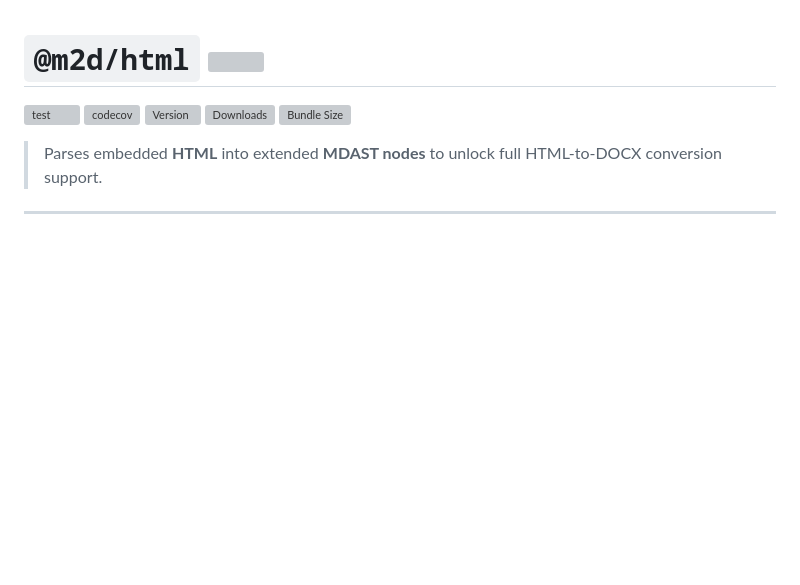
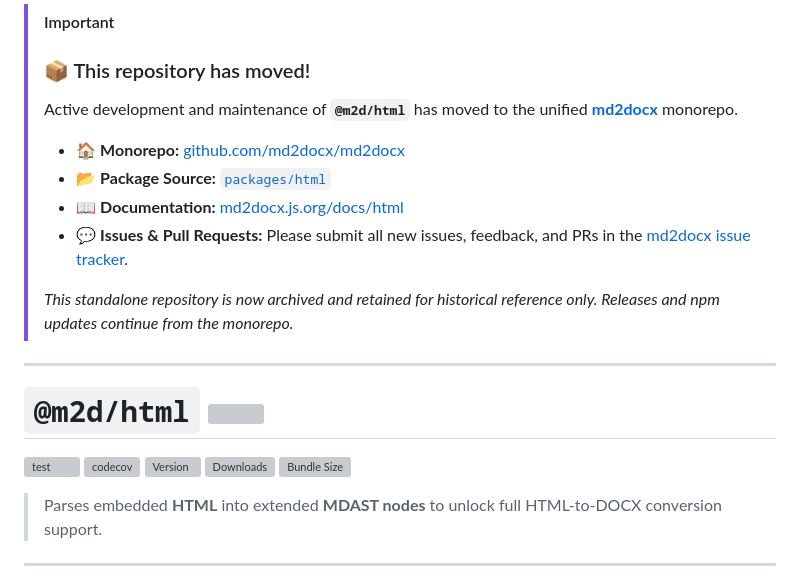
Before and after one commit to md2docx/html, a Markdown page: README.md, the part around the change. Drawn GitHub-style; blank space fills up the shorter version; grey boxes are pictures that could not be loaded.

Commit message:
docs: add notice that repository has moved to md2docx monorepo

```diff
--- a/README.md
+++ b/README.md
@@ -1,3 +1,17 @@
+> [!IMPORTANT]
+> ### 📦 This repository has moved!
+>
+> Active development and maintenance of **`@m2d/html`** has moved to the unified **[md2docx](https://github.com/md2docx/md2docx)** monorepo.
+>
+> - 🏠 **Monorepo:** [github.com/md2docx/md2docx](https://github.com/md2docx/md2docx)
+> - 📂 **Package Source:** [`packages/html`](https://github.com/md2docx/md2docx/tree/main/packages/html)
+> - 📖 **Documentation:** [md2docx.js.org/docs/html](https://md2docx.js.org/docs/html)
+> - 💬 **Issues & Pull Requests:** Please submit all new issues, feedback, and PRs in the [md2docx issue tracker](https://github.com/md2docx/md2docx/issues).
+>
+> *This standalone repository is now archived and retained for historical reference only. Releases and npm updates continue from the monorepo.*
+
+---
+
 # `@m2d/html` <img src="https://raw.githubusercontent.com/mayank1513/mayank1513/main/popper.png" height="40"/>
 
 [![test](https://github.com/md2docx/html/actions/workflows/test.yml/badge.svg)](https://github.com/md2docx/html/actions/workflows/test.yml)
```
Also changed, not shown: lib/README.md (+14 -0 lines).
